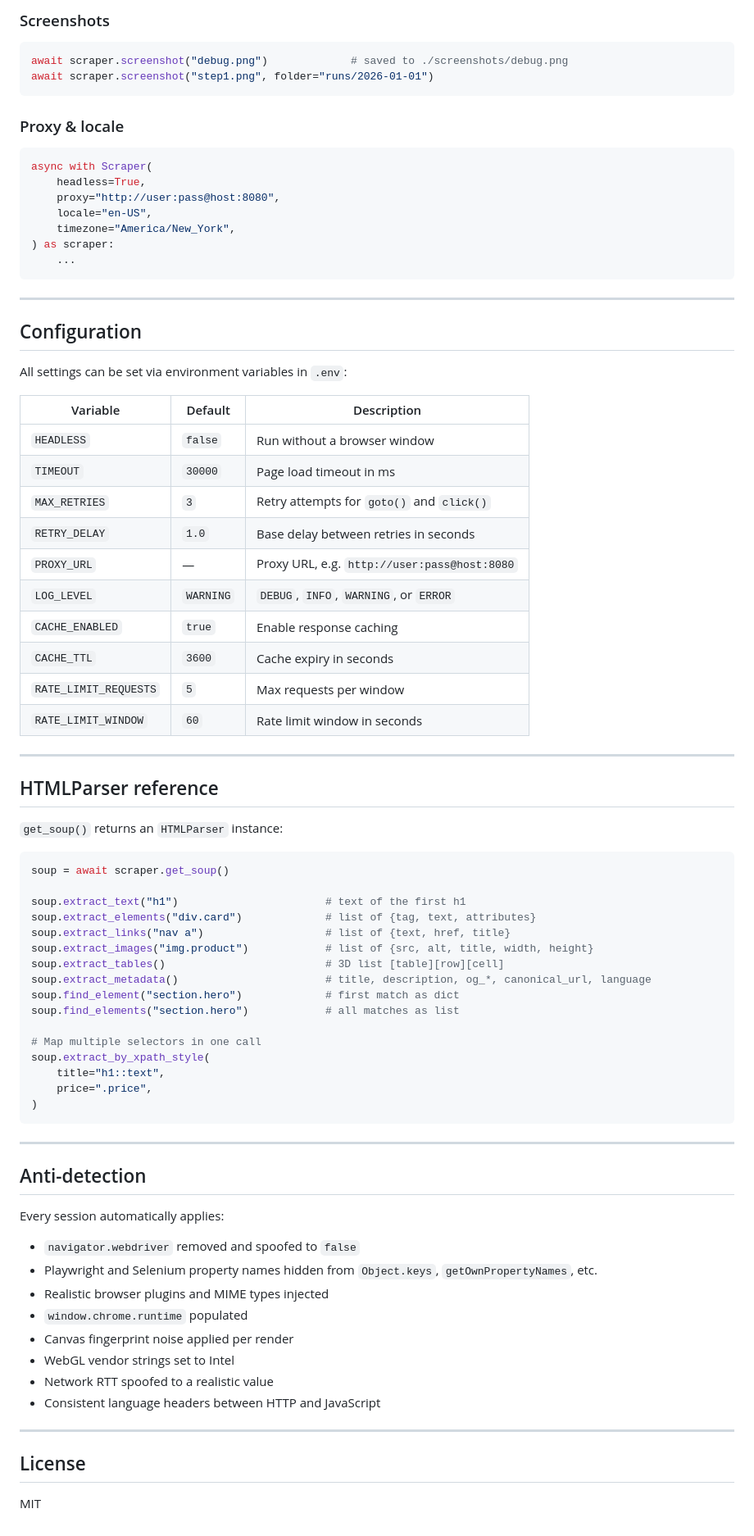
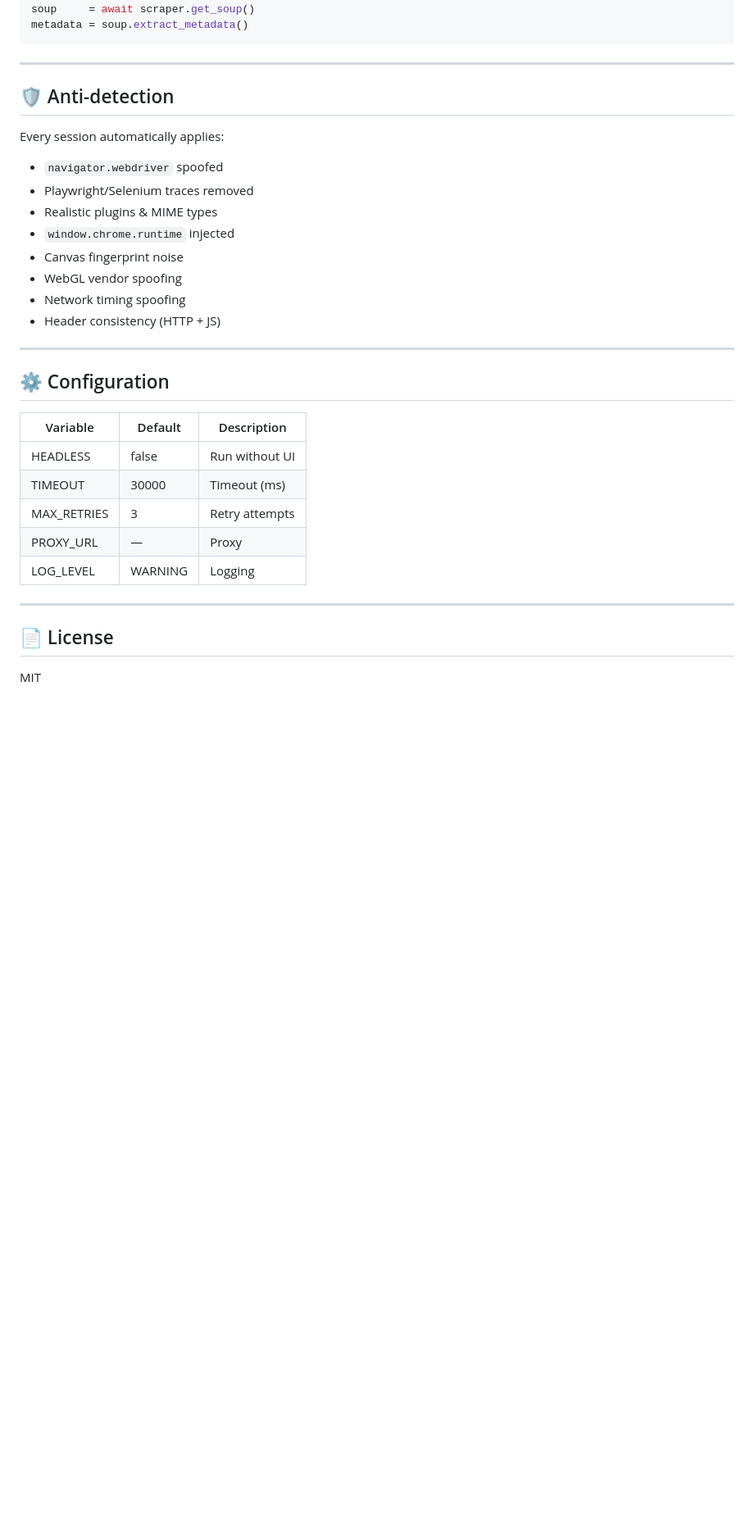
Before and after one commit to CarlosMarchetti/IntelliScraper, a Markdown page: README.md, the part around one of its changes. Shown at 82% size. Rendered like a GitHub page; blank space fills up the shorter version.

````diff
--- a/README.md
+++ b/README.md
@@ -132,83 +109,36 @@ print(products)
-### Screenshots
-
-```python
-await scraper.screenshot("debug.png")             # saved to ./screenshots/debug.png
-await scraper.screenshot("step1.png", folder="runs/2026-01-01")
-```
-
-### Proxy & locale
-
-```python
-async with Scraper(
-    headless=True,
-    proxy="http://user:pass@host:8080",
-    locale="en-US",
-    timezone="America/New_York",
-) as scraper:
-    ...
+soup     = await scraper.get_soup()
+metadata = soup.extract_metadata()
 ```
 
 ---
 
-## Configuration
+## 🛡️ Anti-detection
 
-All settings can be set via environment variables in `.env`:
+Every session automatically applies:
 
-| Variable              | Default   | Description                                          |
-|-----------------------|-----------|------------------------------------------------------|
-| `HEADLESS`            | `false`   | Run without a browser window                         |
-| `TIMEOUT`             | `30000`   | Page load timeout in ms                              |
-| `MAX_RETRIES`         | `3`       | Retry attempts for `goto()` and `click()`            |
-| `RETRY_DELAY`         | `1.0`     | Base delay between retries in seconds                |
-| `PROXY_URL`           | —         | Proxy URL, e.g. `http://user:pass@host:8080`         |
-| `LOG_LEVEL`           | `WARNING` | `DEBUG`, `INFO`, `WARNING`, or `ERROR`               |
-| `CACHE_ENABLED`       | `true`    | Enable response caching                              |
-| `CACHE_TTL`           | `3600`    | Cache expiry in seconds                              |
-| `RATE_LIMIT_REQUESTS` | `5`       | Max requests per window                              |
-| `RATE_LIMIT_WINDOW`   | `60`      | Rate limit window in seconds                         |
+* `navigator.webdriver` spoofed
+* Playwright/Selenium traces removed
+* Realistic plugins & MIME types
+* `window.chrome.runtime` injected
+* Canvas fingerprint noise
+* WebGL vendor spoofing
+* Network timing spoofing
+* Header consistency (HTTP + JS)
 
 ---
 
-## HTMLParser reference
+## ⚙️ Configuration
 
-`get_soup()` returns an `HTMLParser` instance:
-
-```python
-soup = await scraper.get_soup()
-
-soup.extract_text("h1")                       # text of the first h1
-soup.extract_elements("div.card")             # list of {tag, text, attributes}
-soup.extract_links("nav a")                   # list of {text, href, title}
-soup.extract_images("img.product")            # list of {src, alt, title, width, height}
-soup.extract_tables()                         # 3D list [table][row][cell]
-soup.extract_metadata()                       # title, description, og_*, canonical_url, language
-soup.find_element("section.hero")             # first match as dict
-soup.find_elements("section.hero")            # all matches as list
-
-# Map multiple selectors in one call
-soup.extract_by_xpath_style(
-    title="h1::text",
-    price=".price",
-)
-```
+| Variable    | Default | Description    |
+| ----------- | ------- | -------------- |
+| HEADLESS    | false   | Run without UI |
+| TIMEOUT     | 30000   | Timeout (ms)   |
+| MAX_RETRIES | 3       | Retry attempts |
+| PROXY_URL   | —       | Proxy          |
+| LOG_LEVEL   | WARNING | Logging        |
 
 ---
 
-## Anti-detection
-
-Every session automatically applies:
-
-- `navigator.webdriver` removed and spoofed to `false`
-- Playwright and Selenium property names hidden from `Object.keys`, `getOwnPropertyNames`, etc.
-- Realistic browser plugins and MIME types injected
-- `window.chrome.runtime` populated
-- Canvas fingerprint noise applied per render
-- WebGL vendor strings set to Intel
-- Network RTT spoofed to a realistic value
-- Consistent language headers between HTTP and JavaScript
-
----
-
-## License
+## 📄 License
 
 MIT
````
Also changed, not shown: other parts of README.md (+59 -82 lines), screenshots/browserscan.png (added), screenshots/webrtc.png (added), 3 other files.
